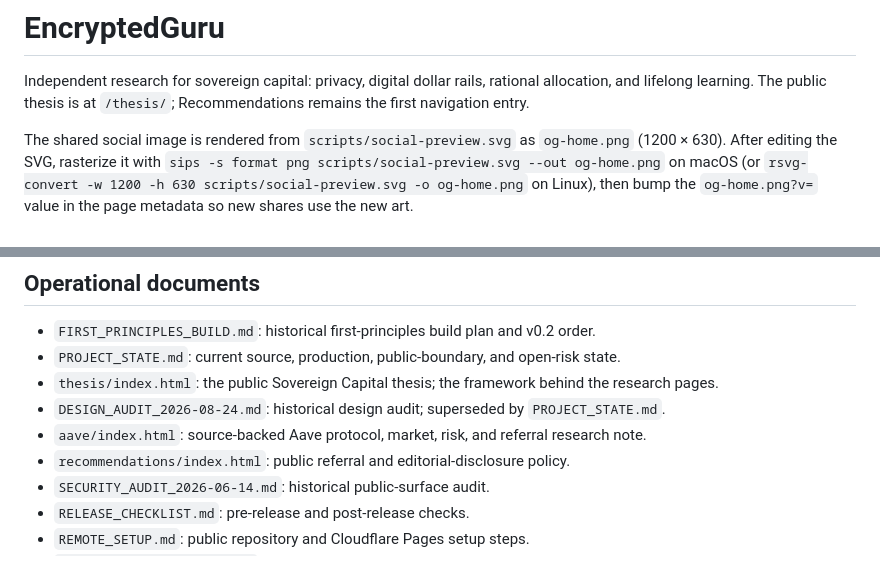
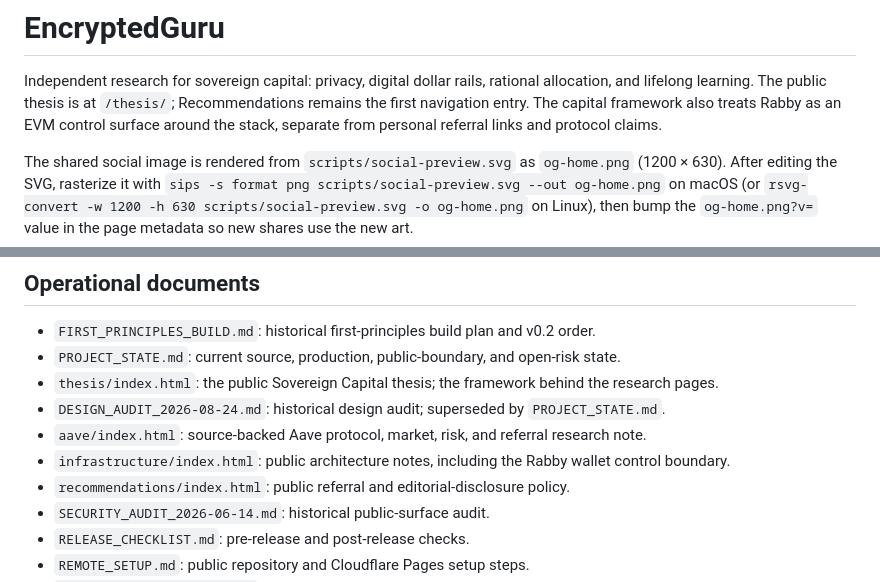
Before and after one commit to EncGur/encryptedguru-site, a Markdown page: README.md, 2 parts joined by grey strips. Rendered like a GitHub page.

Commit message:
docs: record Rabby control-surface release

```diff
--- a/README.md
+++ b/README.md
@@ -2,7 +2,9 @@
 
 Independent research for sovereign capital: privacy, digital dollar rails,
 rational allocation, and lifelong learning. The public thesis is at `/thesis/`;
-Recommendations remains the first navigation entry.
+Recommendations remains the first navigation entry. The capital framework
+also treats Rabby as an EVM control surface around the stack, separate from
+personal referral links and protocol claims.
 
 The shared social image is rendered from `scripts/social-preview.svg` as
 `og-home.png` (1200 × 630). After editing the SVG, rasterize it with
@@ -75,6 +77,7 @@ http://127.0.0.1:4173/
 - `thesis/index.html`: the public Sovereign Capital thesis; the framework behind the research pages.
 - `DESIGN_AUDIT_2026-08-24.md`: historical design audit; superseded by `PROJECT_STATE.md`.
 - `aave/index.html`: source-backed Aave protocol, market, risk, and referral research note.
+- `infrastructure/index.html`: public architecture notes, including the Rabby wallet control boundary.
 - `recommendations/index.html`: public referral and editorial-disclosure policy.
 - `SECURITY_AUDIT_2026-06-14.md`: historical public-surface audit.
 - `RELEASE_CHECKLIST.md`: pre-release and post-release checks.
```
Also changed, not shown: PROJECT_STATE.md (+33 -2 lines).
